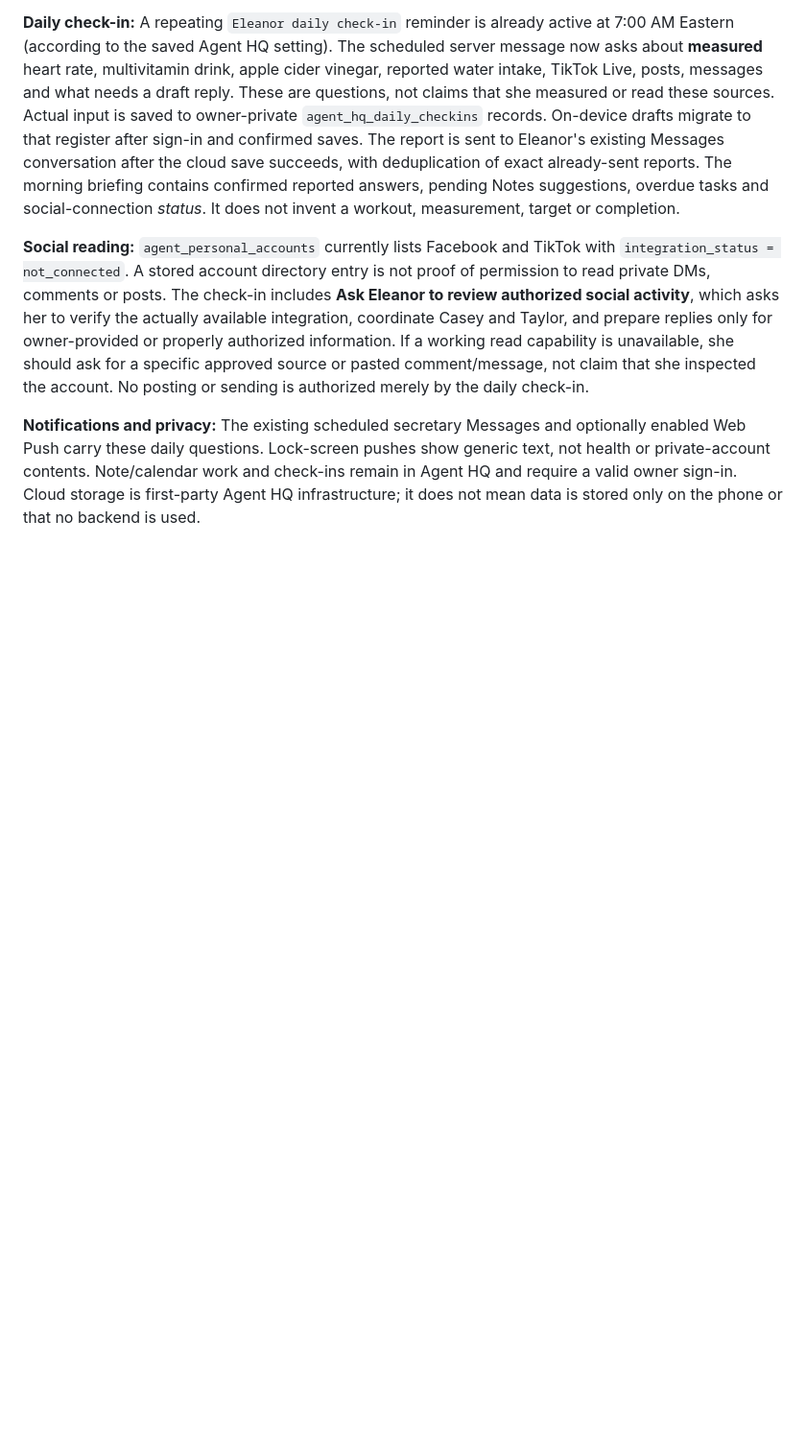
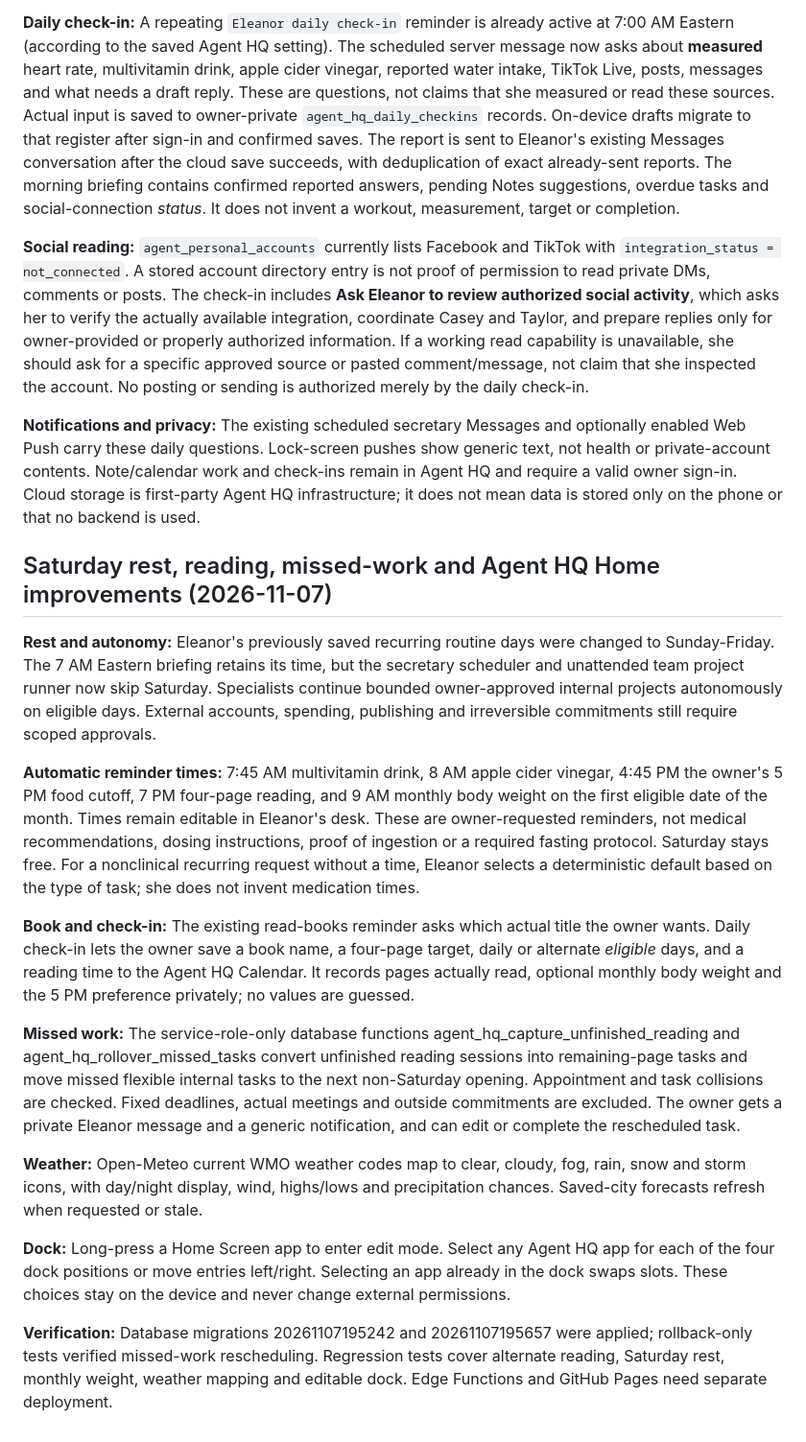
Before and after one commit to Hostkris/AgentHQ, a Markdown page: ELEANOR_SECRETARY.md, the part around the change. Shown at 96% size. Drawn GitHub-style; blank space fills up the shorter version.

Commit message:
Document Agent HQ reading, Saturday rest, autonomous reminders, weather and dock workflows

```diff
--- a/ELEANOR_SECRETARY.md
+++ b/ELEANOR_SECRETARY.md
@@ -87,3 +87,20 @@ Agent HQ Notes, Calendar, Reminders, Messages, pop-ups, agent approvals, and pro
 **Social reading:** `agent_personal_accounts` currently lists Facebook and TikTok with `integration_status = not_connected`. A stored account directory entry is not proof of permission to read private DMs, comments or posts. The check-in includes **Ask Eleanor to review authorized social activity**, which asks her to verify the actually available integration, coordinate Casey and Taylor, and prepare replies only for owner-provided or properly authorized information. If a working read capability is unavailable, she should ask for a specific approved source or pasted comment/message, not claim that she inspected the account. No posting or sending is authorized merely by the daily check-in.
 
 **Notifications and privacy:** The existing scheduled secretary Messages and optionally enabled Web Push carry these daily questions. Lock-screen pushes show generic text, not health or private-account contents. Note/calendar work and check-ins remain in Agent HQ and require a valid owner sign-in. Cloud storage is first-party Agent HQ infrastructure; it does not mean data is stored only on the phone or that no backend is used.
+
+
+## Saturday rest, reading, missed-work and Agent HQ Home improvements (2026-11-07)
+
+**Rest and autonomy:** Eleanor's previously saved recurring routine days were changed to Sunday-Friday. The 7 AM Eastern briefing retains its time, but the secretary scheduler and unattended team project runner now skip Saturday. Specialists continue bounded owner-approved internal projects autonomously on eligible days. External accounts, spending, publishing and irreversible commitments still require scoped approvals.
+
+**Automatic reminder times:** 7:45 AM multivitamin drink, 8 AM apple cider vinegar, 4:45 PM the owner's 5 PM food cutoff, 7 PM four-page reading, and 9 AM monthly body weight on the first eligible date of the month. Times remain editable in Eleanor's desk. These are owner-requested reminders, not medical recommendations, dosing instructions, proof of ingestion or a required fasting protocol. Saturday stays free. For a nonclinical recurring request without a time, Eleanor selects a deterministic default based on the type of task; she does not invent medication times.
+
+**Book and check-in:** The existing read-books reminder asks which actual title the owner wants. Daily check-in lets the owner save a book name, a four-page target, daily or alternate *eligible* days, and a reading time to the Agent HQ Calendar. It records pages actually read, optional monthly body weight and the 5 PM preference privately; no values are guessed.
+
+**Missed work:** The service-role-only database functions agent_hq_capture_unfinished_reading and agent_hq_rollover_missed_tasks convert unfinished reading sessions into remaining-page tasks and move missed flexible internal tasks to the next non-Saturday opening. Appointment and task collisions are checked. Fixed deadlines, actual meetings and outside commitments are excluded. The owner gets a private Eleanor message and a generic notification, and can edit or complete the rescheduled task.
+
+**Weather:** Open-Meteo current WMO weather codes map to clear, cloudy, fog, rain, snow and storm icons, with day/night display, wind, highs/lows and precipitation chances. Saved-city forecasts refresh when requested or stale.
+
+**Dock:** Long-press a Home Screen app to enter edit mode. Select any Agent HQ app for each of the four dock positions or move entries left/right. Selecting an app already in the dock swaps slots. These choices stay on the device and never change external permissions.
+
+**Verification:** Database migrations 20261107195242 and 20261107195657 were applied; rollback-only tests verified missed-work rescheduling. Regression tests cover alternate reading, Saturday rest, monthly weight, weather mapping and editable dock. Edge Functions and GitHub Pages need separate deployment.
```
